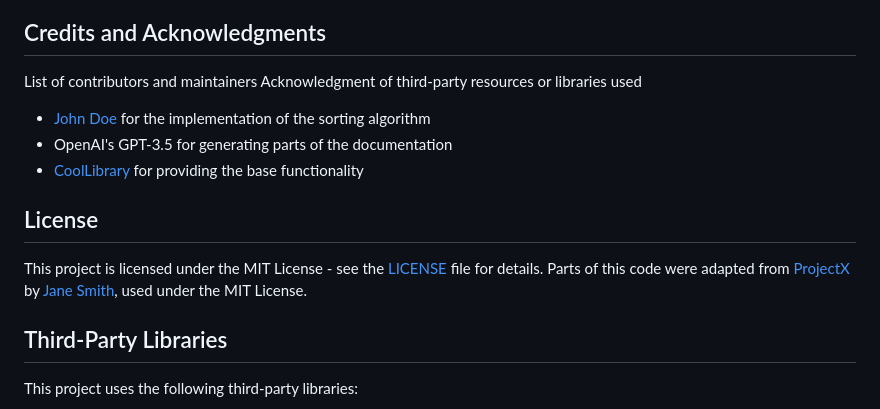
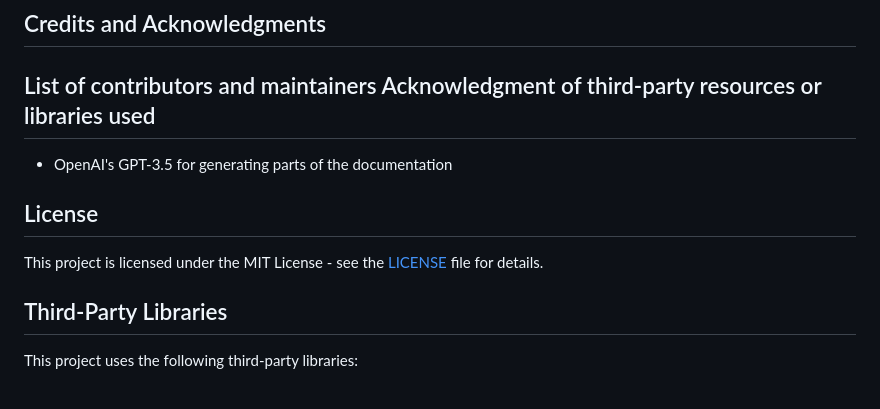
Before and after one commit to jxhnmo/SlingHealthAlumniTracker, a Markdown page: README.md, the part around the change. GitHub-like rendering.

Commit message:
removed some stuff

```diff
--- a/README.md
+++ b/README.md
@@ -128,17 +128,13 @@ Troubleshooting tips or FAQs
 ## Credits and Acknowledgments
 List of contributors and maintainers
 Acknowledgment of third-party resources or libraries used
-- [John Doe](https://github.com/johndoe) for the implementation of the
-sorting algorithm
+-
 - OpenAI's GPT-3.5 for generating parts of the documentation
-- [CoolLibrary](https://github.com/coollibrary/coollibrary) for providing the
-base functionality
 
 ## License
 This project is licensed under the MIT License - see the [LICENSE](LICENSE)
 file for details.
-Parts of this code were adapted from [ProjectX](https://github.com/projectx)
-by [Jane Smith](https://github.com/janesmith), used under the MIT License.
+
 ## Third-Party Libraries
 This project uses the following third-party libraries:
 - Library1 (MIT License)
```
